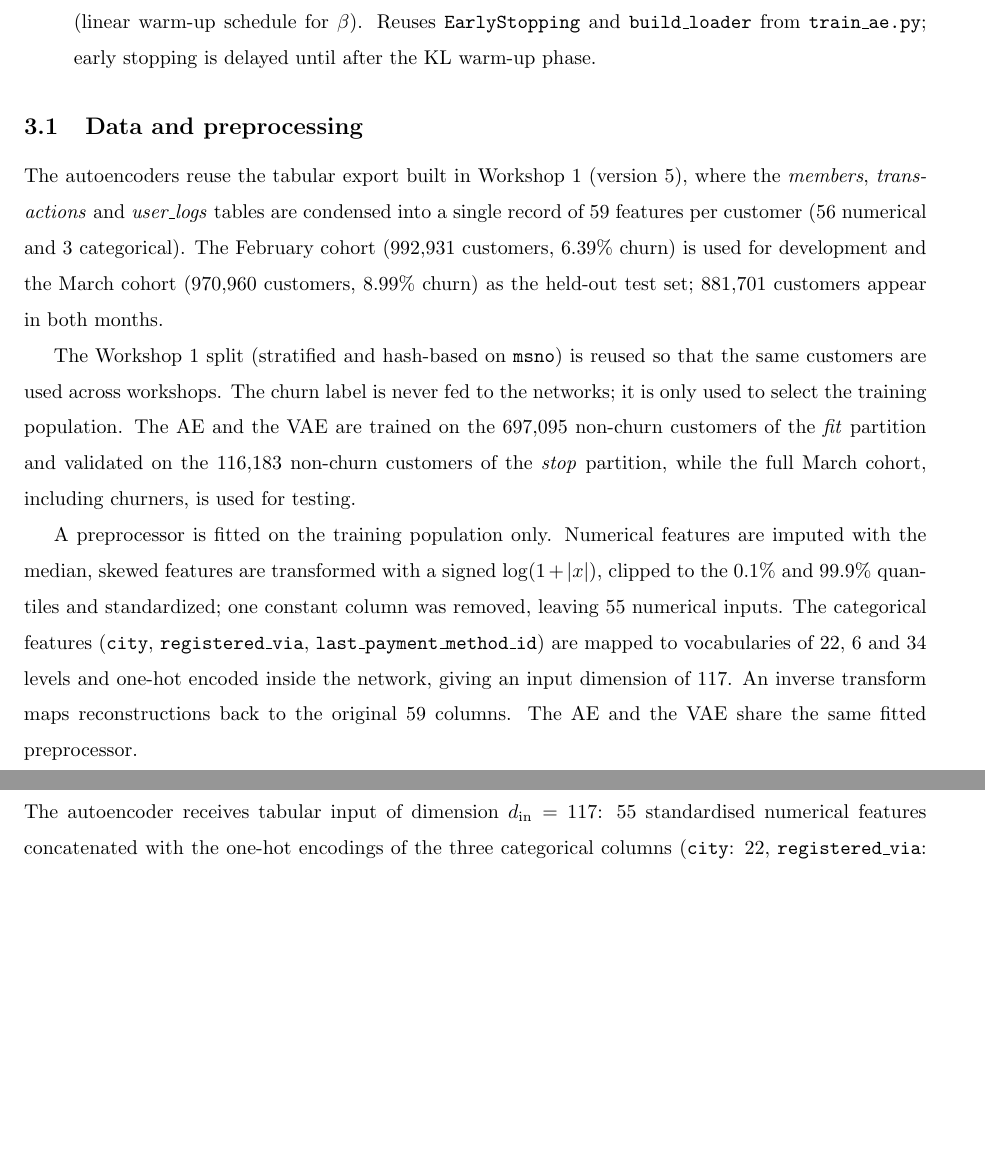
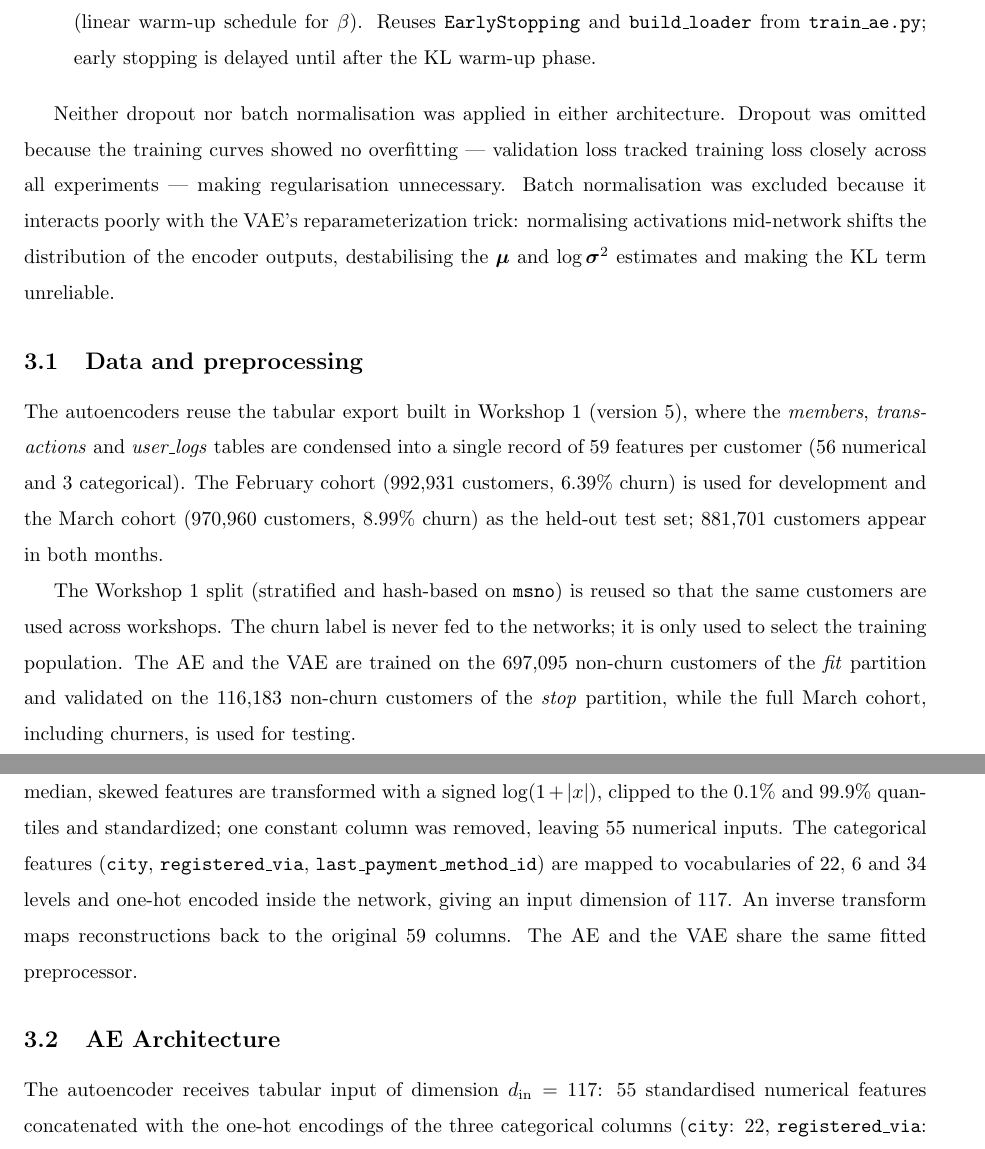
Before and after one commit to NicolasKappuru/customer-churn-prediction, a LaTeX document (docs/w4/group2_workshop4.tex): two parts of pages 2 and 3 of 19, joined at a grey line, cut so that both start at the same text, the shorter picture padded with empty space. Compiled offline with pdfLaTeX.

Commit message:
docs: correct somethings

```diff
--- a/docs/w4/group2_workshop4.tex
+++ b/docs/w4/group2_workshop4.tex
@@ -113,6 +113,14 @@ epoch and tracks active latent units to detect posterior collapse) and
 early stopping is delayed until after the KL warm-up phase.
 
 \end{itemize}
+
+Neither dropout nor batch normalisation was applied in either architecture.
+Dropout was omitted because the training curves showed no overfitting — validation
+loss tracked training loss closely across all experiments — making regularisation
+unnecessary. Batch normalisation was excluded because it interacts poorly with the
+VAE's reparameterization trick: normalising activations mid-network shifts the
+distribution of the encoder outputs, destabilising the $\boldsymbol{\mu}$ and
+$\log\boldsymbol{\sigma}^2$ estimates and making the KL term unreliable.
 
 \subsection{Data and preprocessing}
 
```
Also changed, not shown: docs/w4/group2_workshop4.pdf, 3 other files.
